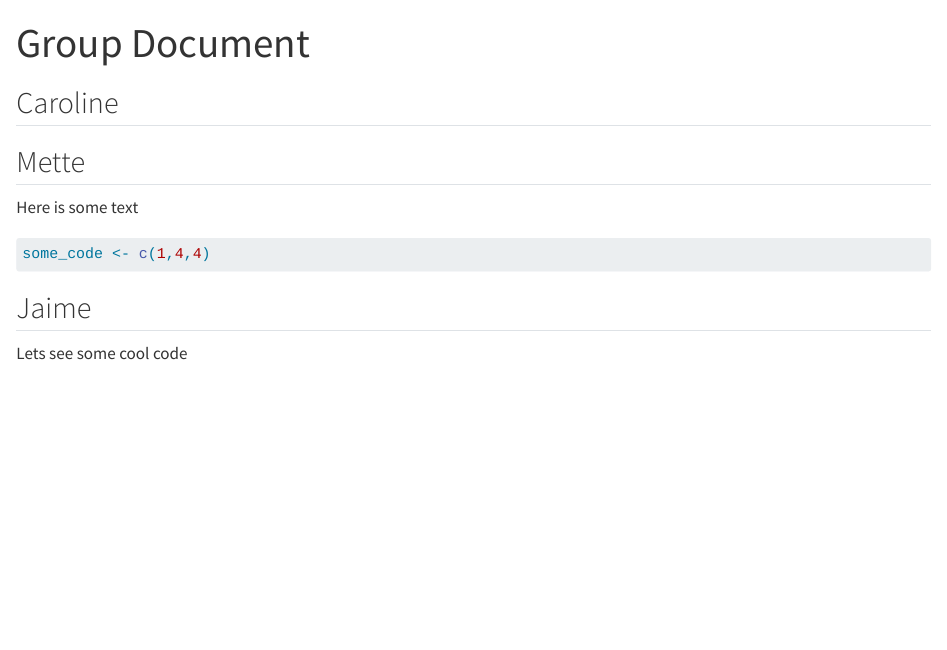
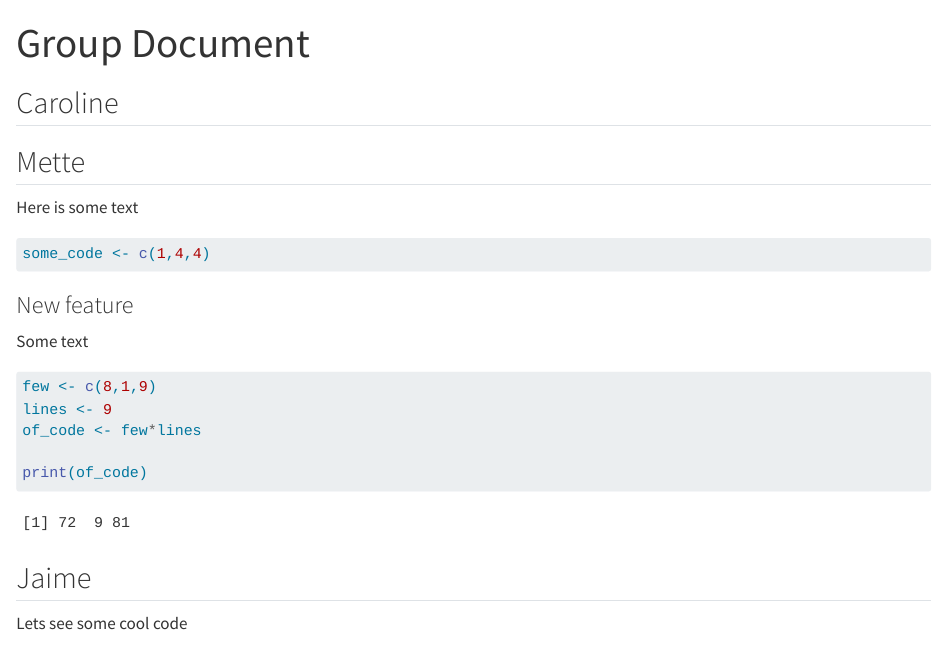
Before and after one commit to carolinebj/group07, a Quarto document (group_document.qmd): the page in a window 1100 px wide, from its top. Rendered offline with R 4.5, knitr and Pandoc in place of Quarto, with nearby package versions.

Commit message:
New feature from Mette

````diff
--- a/group_document.qmd
+++ b/group_document.qmd
@@ -14,14 +14,27 @@ Here is some text
 some_code <- c(1,4,4)
 ```
 
+### New feature
+
+Some text
+
+```{r}
+few <- c(8,1,9)
+lines <- 9
+of_code <- few*lines
+
+print(of_code)
+```
+
 ## Jaime
+
 Lets see some cool code
+
 ```{r}
 a = 2
 b = 1
 D = a + b
 ```
-
 
 ## Sarah
 
````
Also changed, not shown: group_document.qmd (1 more changed lines).
